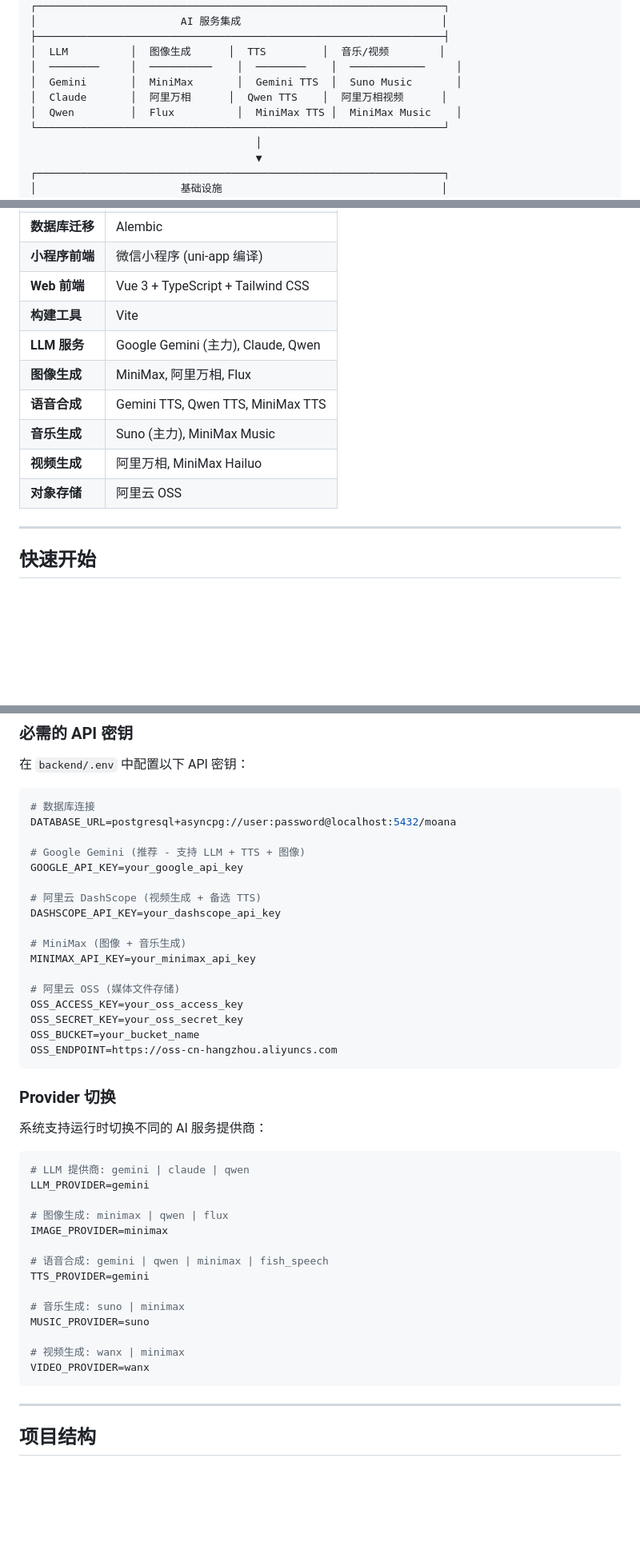
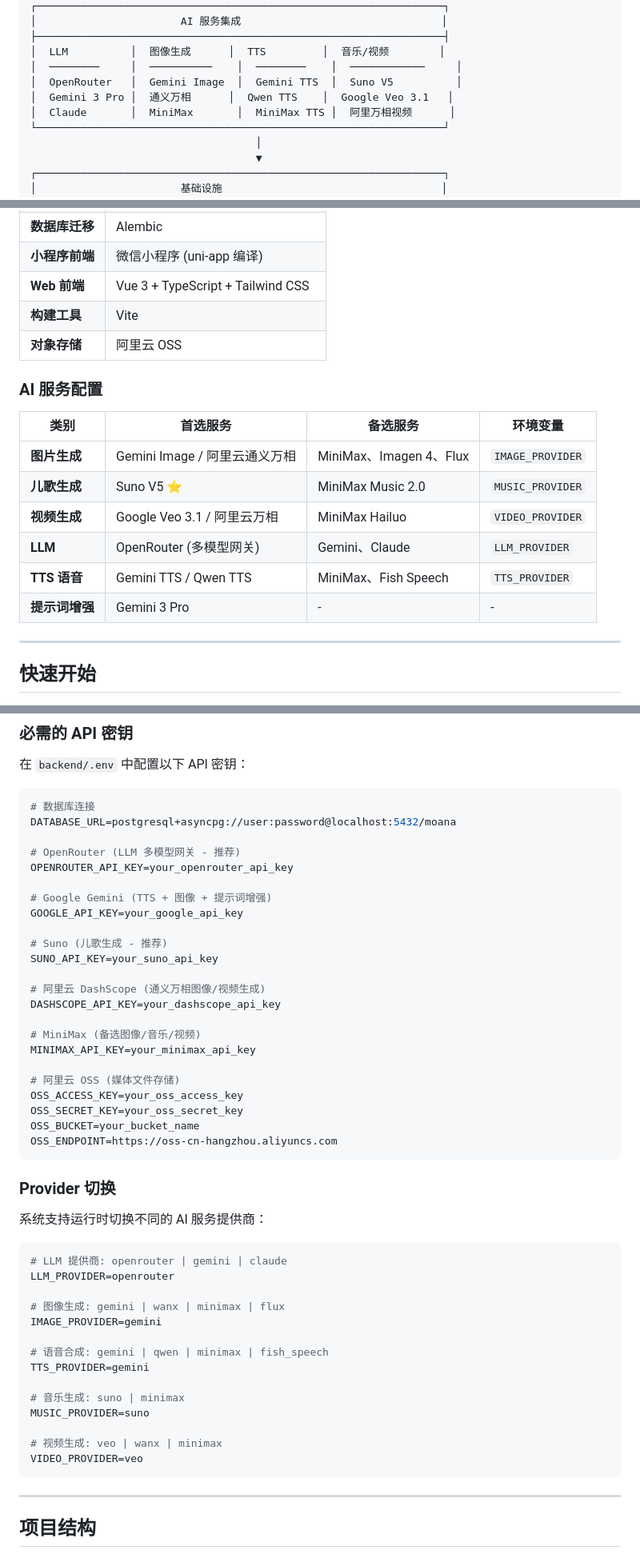
Before and after one commit to anon019/Moana, a Markdown page: README.md, 3 parts joined by grey strips. Shown at 80% size. Rendered like a GitHub page; blank space fills up the shorter version.

Commit message:
docs: 更新 AI 服务配置信息
- 图片生成首选：Gemini Image / 阿里云通义万相
- 儿歌生成首选：Suno V5
- 视频生成首选：Google Veo 3.1 / 阿里云万相
- LLM 首选：OpenRouter (多模型网关)
- TTS 首选：Gemini TTS / Qwen TTS
- 提示词增强：Gemini 3 Pro
- 移除不存在的 Docker 部署说明

🤖 Generated with [Claude Code](https://claude.com/claude-code)

Co-Authored-By: Claude Opus 4.5 <noreply@anthropic.com>

````diff
--- a/README.md
+++ b/README.md
@@ -109,9 +109,9 @@ Moana 是一个 **AI 原生** 的早期教育内容生成平台，专为 1-6 岁
 ├─────────────────────────────────────────────────────────────────┤
 │  LLM          │  图像生成      │  TTS         │  音乐/视频        │
 │  ────────     │  ──────────    │  ────────    │  ────────────     │
-│  Gemini       │  MiniMax       │  Gemini TTS  │  Suno Music       │
-│  Claude       │  阿里万相      │  Qwen TTS    │  阿里万相视频      │
-│  Qwen         │  Flux          │  MiniMax TTS │  MiniMax Music    │
+│  OpenRouter   │  Gemini Image  │  Gemini TTS  │  Suno V5          │
+│  Gemini 3 Pro │  通义万相      │  Qwen TTS    │  Google Veo 3.1   │
+│  Claude       │  MiniMax       │  MiniMax TTS │  阿里万相视频      │
 └─────────────────────────────────────────────────────────────────┘
                                     │
                                     ▼
@@ -132,12 +132,18 @@ Moana 是一个 **AI 原生** 的早期教育内容生成平台，专为 1-6 岁
 | **小程序前端** | 微信小程序 (uni-app 编译) |
 | **Web 前端** | Vue 3 + TypeScript + Tailwind CSS |
 | **构建工具** | Vite |
-| **LLM 服务** | Google Gemini (主力), Claude, Qwen |
-| **图像生成** | MiniMax, 阿里万相, Flux |
-| **语音合成** | Gemini TTS, Qwen TTS, MiniMax TTS |
-| **音乐生成** | Suno (主力), MiniMax Music |
-| **视频生成** | 阿里万相, MiniMax Hailuo |
 | **对象存储** | 阿里云 OSS |
+
+### AI 服务配置
+
+| 类别 | 首选服务 | 备选服务 | 环境变量 |
+|------|----------|----------|----------|
+| **图片生成** | Gemini Image / 阿里云通义万相 | MiniMax、Imagen 4、Flux | `IMAGE_PROVIDER` |
+| **儿歌生成** | Suno V5 ⭐ | MiniMax Music 2.0 | `MUSIC_PROVIDER` |
+| **视频生成** | Google Veo 3.1 / 阿里云万相 | MiniMax Hailuo | `VIDEO_PROVIDER` |
+| **LLM** | OpenRouter (多模型网关) | Gemini、Claude | `LLM_PROVIDER` |
+| **TTS 语音** | Gemini TTS / Qwen TTS | MiniMax、Fish Speech | `TTS_PROVIDER` |
+| **提示词增强** | Gemini 3 Pro | - | - |
 
 ---
 
@@ -209,13 +215,19 @@ npm run dev
 # 数据库连接
 DATABASE_URL=postgresql+asyncpg://user:password@localhost:5432/moana
 
-# Google Gemini (推荐 - 支持 LLM + TTS + 图像)
+# OpenRouter (LLM 多模型网关 - 推荐)
+OPENROUTER_API_KEY=your_openrouter_api_key
+
+# Google Gemini (TTS + 图像 + 提示词增强)
 GOOGLE_API_KEY=your_google_api_key
 
-# 阿里云 DashScope (视频生成 + 备选 TTS)
+# Suno (儿歌生成 - 推荐)
+SUNO_API_KEY=your_suno_api_key
+
+# 阿里云 DashScope (通义万相图像/视频生成)
 DASHSCOPE_API_KEY=your_dashscope_api_key
 
-# MiniMax (图像 + 音乐生成)
+# MiniMax (备选图像/音乐/视频)
 MINIMAX_API_KEY=your_minimax_api_key
 
 # 阿里云 OSS (媒体文件存储)
@@ -230,11 +242,11 @@ OSS_ENDPOINT=https://oss-cn-hangzhou.aliyuncs.com
 系统支持运行时切换不同的 AI 服务提供商：
 
 ```bash
-# LLM 提供商: gemini | claude | qwen
-LLM_PROVIDER=gemini
+# LLM 提供商: openrouter | gemini | claude
+LLM_PROVIDER=openrouter
 
-# 图像生成: minimax | qwen | flux
-IMAGE_PROVIDER=minimax
+# 图像生成: gemini | wanx | minimax | flux
+IMAGE_PROVIDER=gemini
 
 # 语音合成: gemini | qwen | minimax | fish_speech
 TTS_PROVIDER=gemini
@@ -242,8 +254,8 @@ TTS_PROVIDER=gemini
 # 音乐生成: suno | minimax
 MUSIC_PROVIDER=suno
 
-# 视频生成: wanx | minimax
-VIDEO_PROVIDER=wanx
+# 视频生成: veo | wanx | minimax
+VIDEO_PROVIDER=veo
 ```
 
 ---
````
